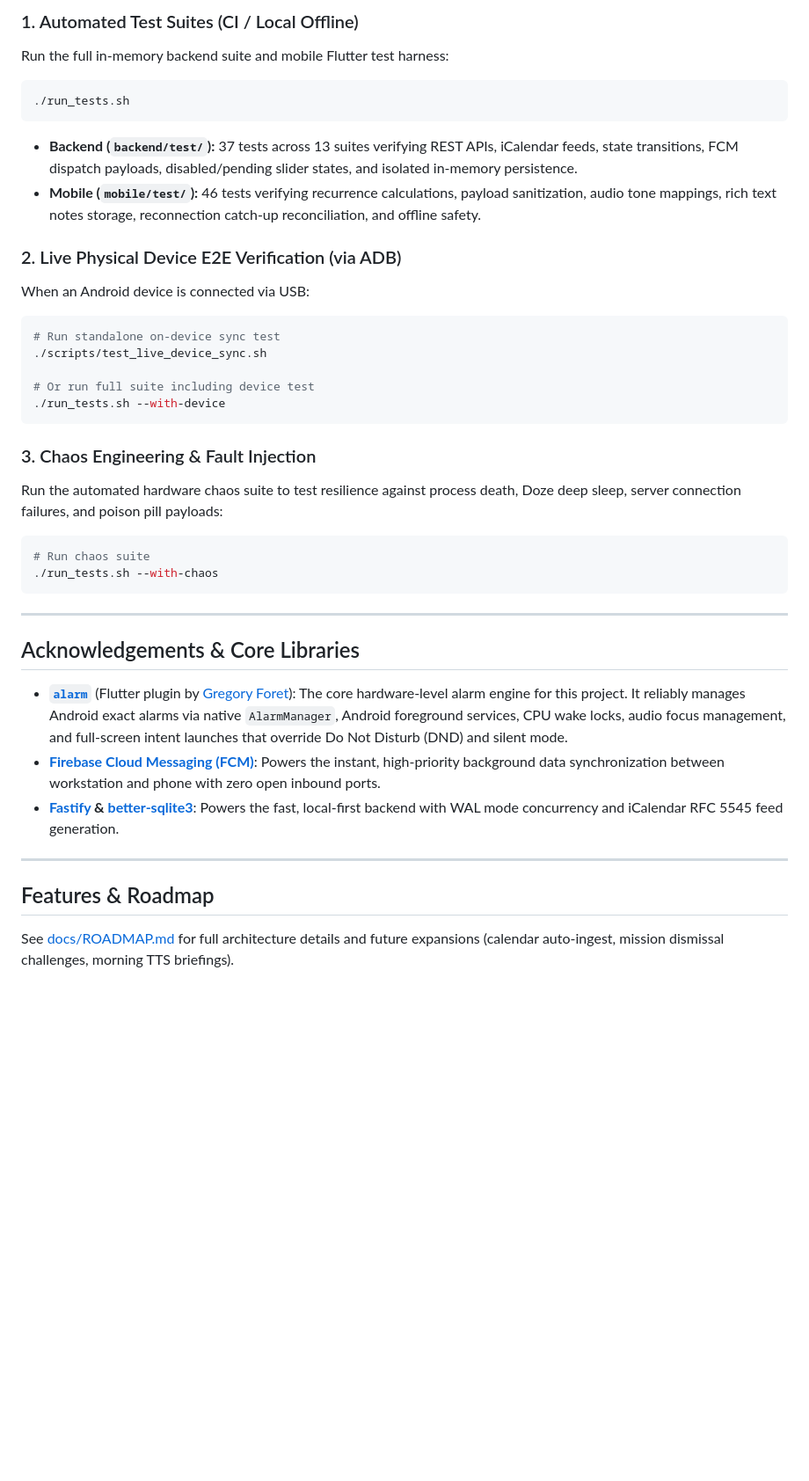
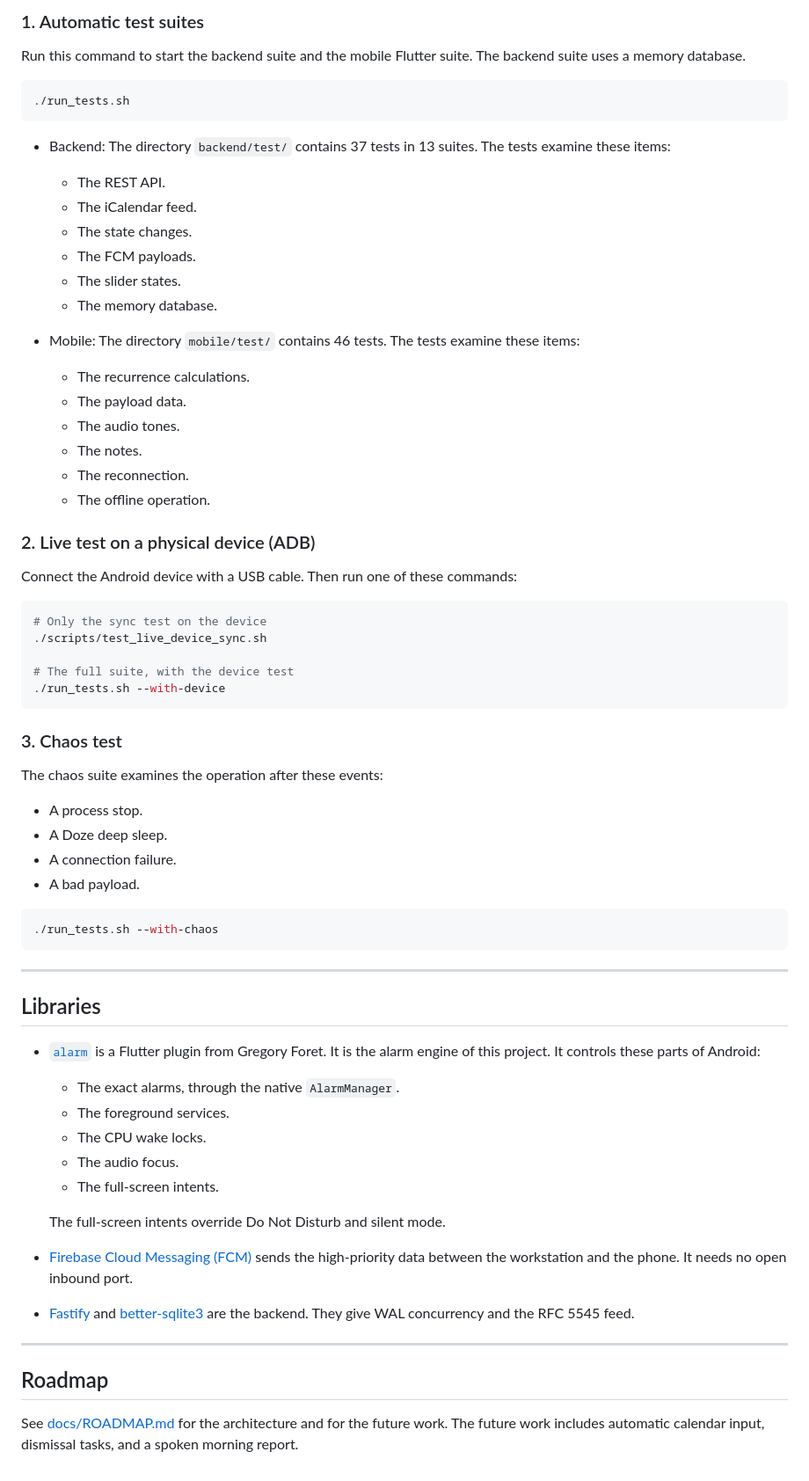
Before and after one commit to danieltsam/klaxon, a Markdown page: README.md, the part around one of its changes. Shown at 88% size. Rendered like a GitHub page; blank space fills up the shorter version.

````diff
--- a/README.md
+++ b/README.md
@@ -180,39 +182,73 @@ setting one improves log timestamps.
 
-### 1. Automated Test Suites (CI / Local Offline)
-Run the full in-memory backend suite and mobile Flutter test harness:
+### 1. Automatic test suites
+
+Run this command to start the backend suite and the mobile Flutter suite. The backend suite uses a memory database.
+
 ```bash
 ./run_tests.sh
 ```
-- **Backend (`backend/test/`):** 37 tests across 13 suites verifying REST APIs, iCalendar feeds, state transitions, FCM dispatch payloads, disabled/pending slider states, and isolated in-memory persistence.
-- **Mobile (`mobile/test/`):** 46 tests verifying recurrence calculations, payload sanitization, audio tone mappings, rich text notes storage, reconnection catch-up reconciliation, and offline safety.
 
-### 2. Live Physical Device E2E Verification (via ADB)
-When an Android device is connected via USB:
+- Backend: The directory `backend/test/` contains 37 tests in 13 suites. The tests examine these items:
+
+  - The REST API.
+  - The iCalendar feed.
+  - The state changes.
+  - The FCM payloads.
+  - The slider states.
+  - The memory database.
+
+- Mobile: The directory `mobile/test/` contains 46 tests. The tests examine these items:
+
+  - The recurrence calculations.
+  - The payload data.
+  - The audio tones.
+  - The notes.
+  - The reconnection.
+  - The offline operation.
+
+### 2. Live test on a physical device (ADB)
+
+Connect the Android device with a USB cable. Then run one of these commands:
+
 ```bash
-# Run standalone on-device sync test
+# Only the sync test on the device
 ./scripts/test_live_device_sync.sh
 
-# Or run full suite including device test
+# The full suite, with the device test
 ./run_tests.sh --with-device
 ```
 
-### 3. Chaos Engineering & Fault Injection
-Run the automated hardware chaos suite to test resilience against process death, Doze deep sleep, server connection failures, and poison pill payloads:
+### 3. Chaos test
+
+The chaos suite examines the operation after these events:
+
+- A process stop.
+- A Doze deep sleep.
+- A connection failure.
+- A bad payload.
+
 ```bash
-# Run chaos suite
 ./run_tests.sh --with-chaos
 ```
 
 ---
 
-## Acknowledgements & Core Libraries
+## Libraries
 
-- **[`alarm`](https://pub.dev/packages/alarm)** (Flutter plugin by [Gregory Foret](https://github.com/gdelataillade)): The core hardware-level alarm engine for this project. It reliably manages Android exact alarms via native `AlarmManager`, Android foreground services, CPU wake locks, audio focus management, and full-screen intent launches that override Do Not Disturb (DND) and silent mode.
-- **[Firebase Cloud Messaging (FCM)](https://firebase.google.com/docs/cloud-messaging)**: Powers the instant, high-priority background data synchronization between workstation and phone with zero open inbound ports.
-- **[Fastify](https://fastify.dev/) & [better-sqlite3](https://github.com/WiseLibs/better-sqlite3)**: Powers the fast, local-first backend with WAL mode concurrency and iCalendar RFC 5545 feed generation.
+- [`alarm`](https://pub.dev/packages/alarm) is a Flutter plugin from Gregory Foret. It is the alarm engine of this project. It controls these parts of Android:
+
+  - The exact alarms, through the native `AlarmManager`.
+  - The foreground services.
+  - The CPU wake locks.
+  - The audio focus.
+  - The full-screen intents.
+
+  The full-screen intents override Do Not Disturb and silent mode.
+- [Firebase Cloud Messaging (FCM)](https://firebase.google.com/docs/cloud-messaging) sends the high-priority data between the workstation and the phone. It needs no open inbound port.
+- [Fastify](https://fastify.dev/) and [better-sqlite3](https://github.com/WiseLibs/better-sqlite3) are the backend. They give WAL concurrency and the RFC 5545 feed.
 
 ---
 
-## Features & Roadmap
+## Roadmap
 
-See [docs/ROADMAP.md](file:///Users/dsam/Documents/remotealarm/docs/ROADMAP.md) for full architecture details and future expansions (calendar auto-ingest, mission dismissal challenges, morning TTS briefings).
+See [docs/ROADMAP.md](docs/ROADMAP.md) for the architecture and for the future work. The future work includes automatic calendar input, dismissal tasks, and a spoken morning report.
````
Also changed, not shown: other parts of README.md (+112 -110 lines).
